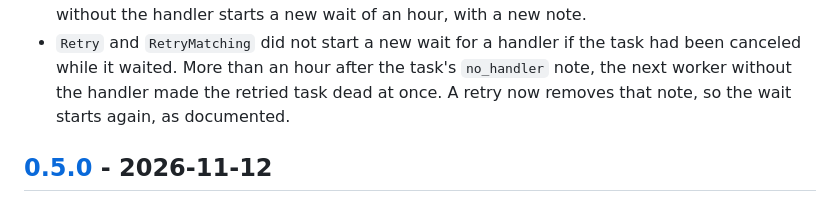
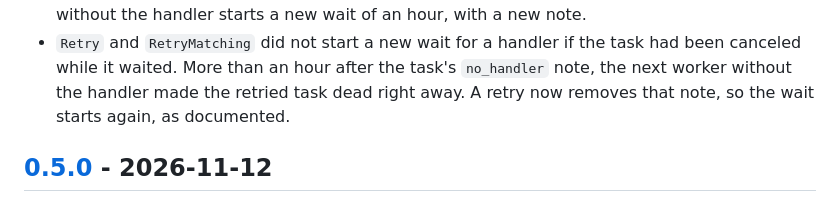
Before and after one commit to code19m/taskmill, a Markdown page: CHANGELOG.md, the part around the change. Rendered like a GitHub page.

Commit message:
docs: use an allowed phrase in the changelog

```diff
--- a/CHANGELOG.md
+++ b/CHANGELOG.md
@@ -82,7 +82,7 @@ All notable changes to taskmill are recorded here. The format follows
 - `Retry` and `RetryMatching` did not start a new wait for a handler if the
   task had been canceled while it waited. More than an hour after the task's
   `no_handler` note, the next worker without the handler made the retried
-  task dead at once. A retry now removes that note, so the wait starts
+  task dead right away. A retry now removes that note, so the wait starts
   again, as documented.
 
 ## [0.5.0] - 2026-11-12
```
